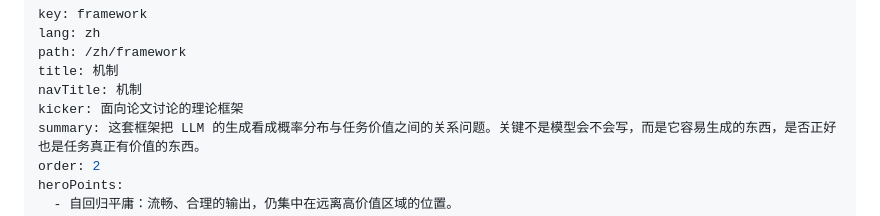
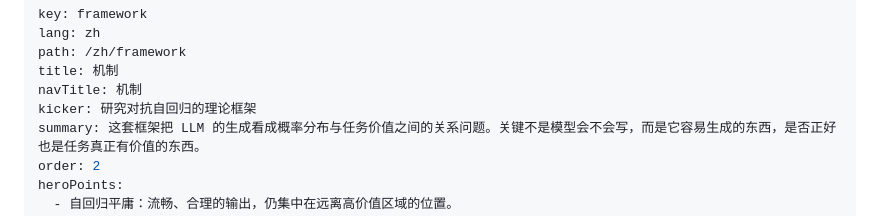
Before and after one commit to wxy2ab/against-llm-mediocrity, a Markdown page: content/zh/framework.md, the part around the change. Drawn GitHub-style.

```diff
--- a/content/zh/framework.md
+++ b/content/zh/framework.md
@@ -4,7 +4,7 @@ lang: zh
 path: /zh/framework
 title: 机制
 navTitle: 机制
-kicker: 面向论文讨论的理论框架
+kicker: 研究对抗自回归的理论框架
 summary: 这套框架把 LLM 的生成看成概率分布与任务价值之间的关系问题。关键不是模型会不会写，而是它容易生成的东西，是否正好也是任务真正有价值的东西。
 order: 2
 heroPoints:
```
Also changed, not shown: content/en/framework.md (+1 -1 lines).
